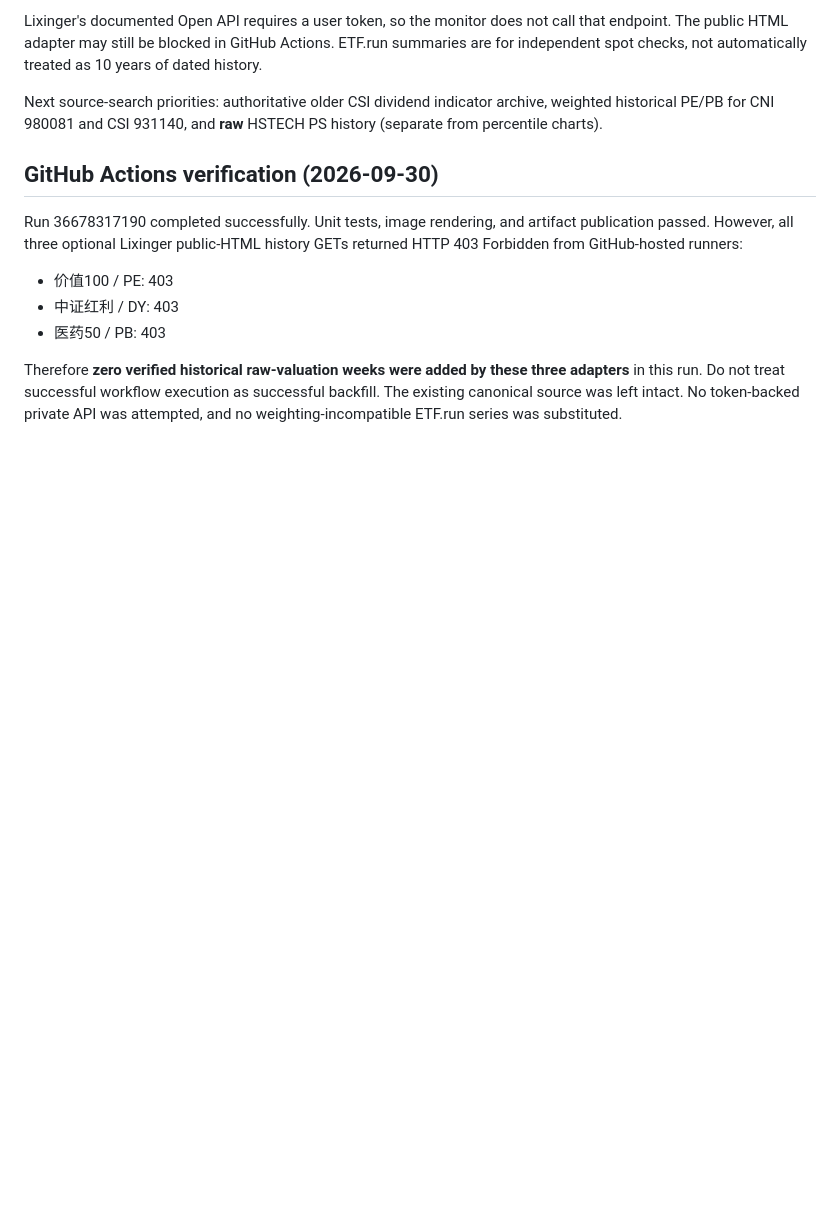
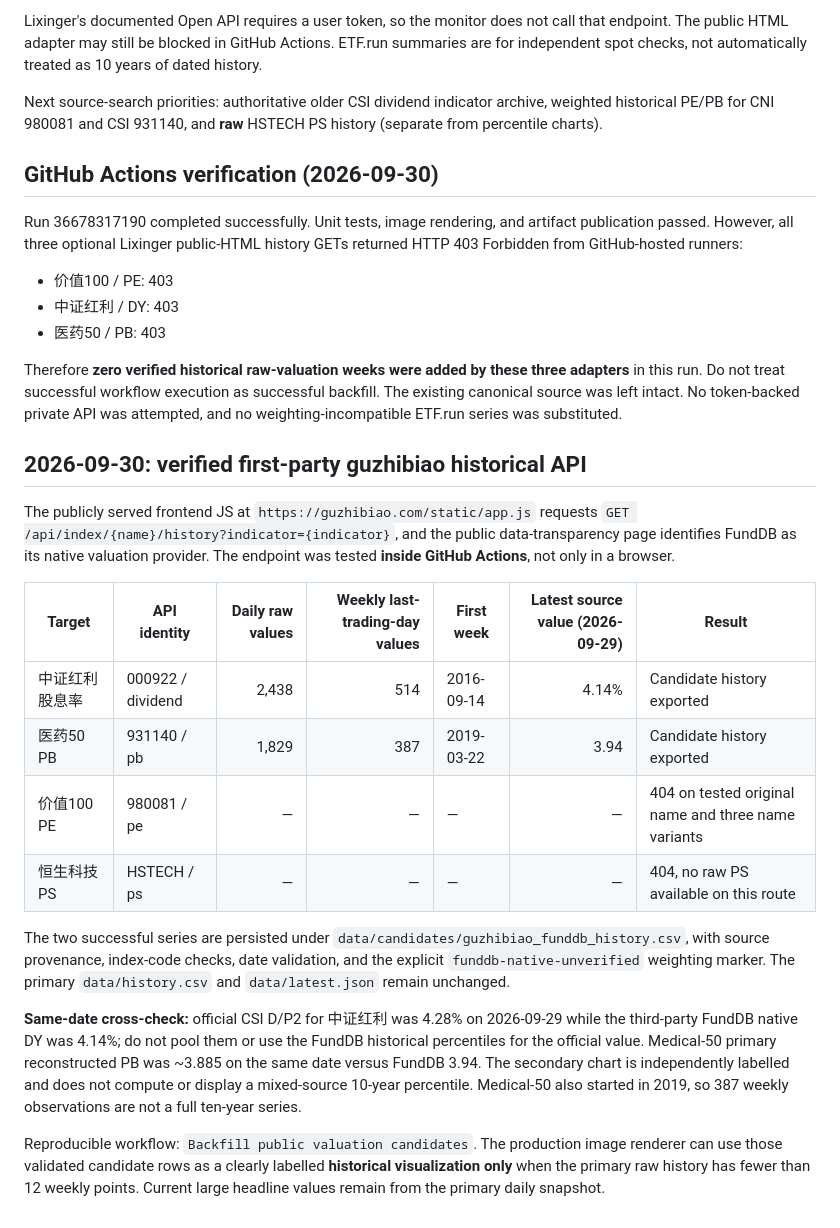
Before and after one commit to OBSERVATER/web, a Markdown page: docs/public-source-audit-2026-09-30.md, the part around the change. Rendered like a GitHub page; blank space fills up the shorter version.

Commit message:
Document confirmed multi-year FundDB history and independent presentation safeguards

```diff
--- a/docs/public-source-audit-2026-09-30.md
+++ b/docs/public-source-audit-2026-09-30.md
@@ -45,3 +45,38 @@ Therefore **zero verified historical raw-valuation weeks were added by these thr
 adapters** in this run. Do not treat successful workflow execution as successful
 backfill. The existing canonical source was left intact. No token-backed private
 API was attempted, and no weighting-incompatible ETF.run series was substituted.
+
+## 2026-09-30: verified first-party guzhibiao historical API
+
+The publicly served frontend JS at `https://guzhibiao.com/static/app.js`
+requests `GET /api/index/{name}/history?indicator={indicator}`, and the
+public data-transparency page identifies FundDB as its native valuation
+provider. The endpoint was tested **inside GitHub Actions**, not only in a
+browser.
+
+| Target | API identity | Daily raw values | Weekly last-trading-day values | First week | Latest source value (2026-09-29) | Result |
+|---|---|---:|---:|---|---:|---|
+| 中证红利股息率 | 000922 / dividend | 2,438 | 514 | 2016-09-14 | 4.14% | Candidate history exported |
+| 医药50 PB | 931140 / pb | 1,829 | 387 | 2019-03-22 | 3.94 | Candidate history exported |
+| 价值100 PE | 980081 / pe | — | — | — | — | 404 on tested original name and three name variants |
+| 恒生科技 PS | HSTECH / ps | — | — | — | — | 404, no raw PS available on this route |
+
+The two successful series are persisted under
+`data/candidates/guzhibiao_funddb_history.csv`, with source provenance,
+index-code checks, date validation, and the explicit
+`funddb-native-unverified` weighting marker. The primary
+`data/history.csv` and `data/latest.json` remain unchanged.
+
+**Same-date cross-check:** official CSI D/P2 for 中证红利 was 4.28% on
+2026-09-29 while the third-party FundDB native DY was 4.14%; do not pool
+them or use the FundDB historical percentiles for the official value.
+Medical-50 primary reconstructed PB was ~3.885 on the same date versus
+FundDB 3.94. The secondary chart is independently labelled and does not
+compute or display a mixed-source 10-year percentile. Medical-50 also
+started in 2019, so 387 weekly observations are not a full ten-year series.
+
+Reproducible workflow: `Backfill public valuation candidates`.
+The production image renderer can use those validated candidate rows as
+a clearly labelled **historical visualization only** when the primary raw
+history has fewer than 12 weekly points. Current large headline values
+remain from the primary daily snapshot.
```
